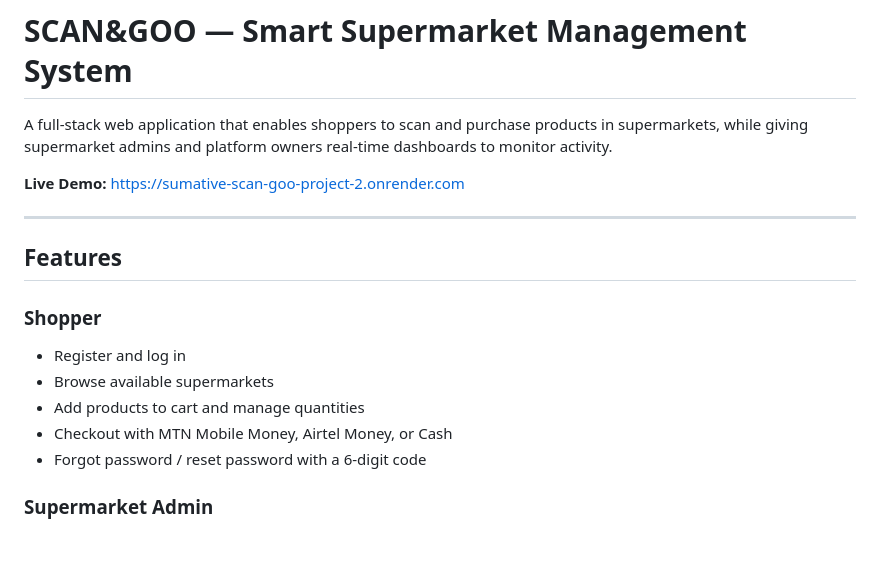
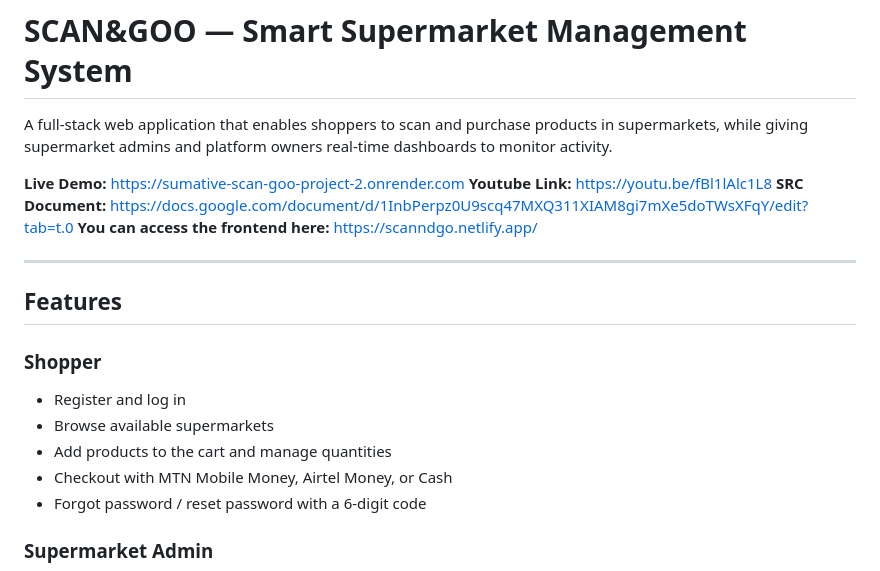
Before and after one commit to innocent-gift/sumative_scan-Goo_project, a Markdown page: README.md, the part around the change. Drawn GitHub-style; blank space fills up the shorter version.

Commit message:
fixed working github and youtube link added
Corrected phrasing for cart management in features section.

```diff
--- a/README.md
+++ b/README.md
@@ -3,6 +3,9 @@
 A full-stack web application that enables shoppers to scan and purchase products in supermarkets, while giving supermarket admins and platform owners real-time dashboards to monitor activity.
 
 **Live Demo:** https://sumative-scan-goo-project-2.onrender.com
+**Youtube Link:** https://youtu.be/fBl1lAlc1L8
+**SRC Document:** https://docs.google.com/document/d/1InbPerpz0U9scq47MXQ311XIAM8gi7mXe5doTWsXFqY/edit?tab=t.0
+**You can access the frontend here:** https://scanndgo.netlify.app/
 
 ---
 
@@ -11,7 +14,7 @@ A full-stack web application that enables shoppers to scan and purchase products
 ### Shopper
 - Register and log in
 - Browse available supermarkets
-- Add products to cart and manage quantities
+- Add products to the cart and manage quantities
 - Checkout with MTN Mobile Money, Airtel Money, or Cash
 - Forgot password / reset password with a 6-digit code
 
```
